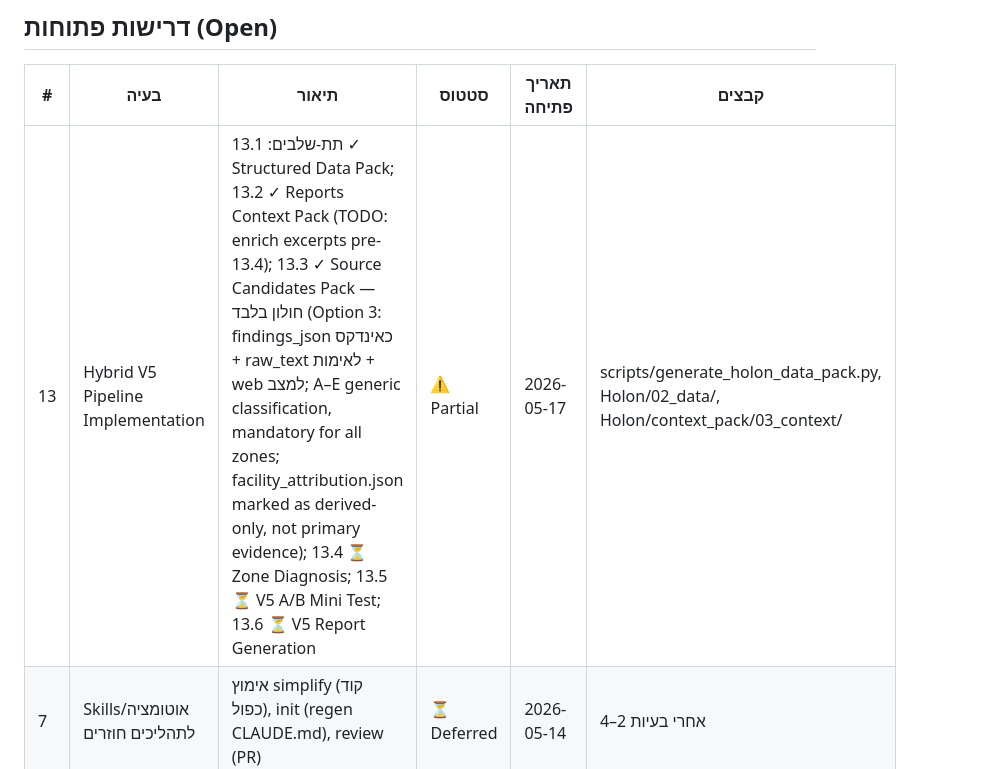
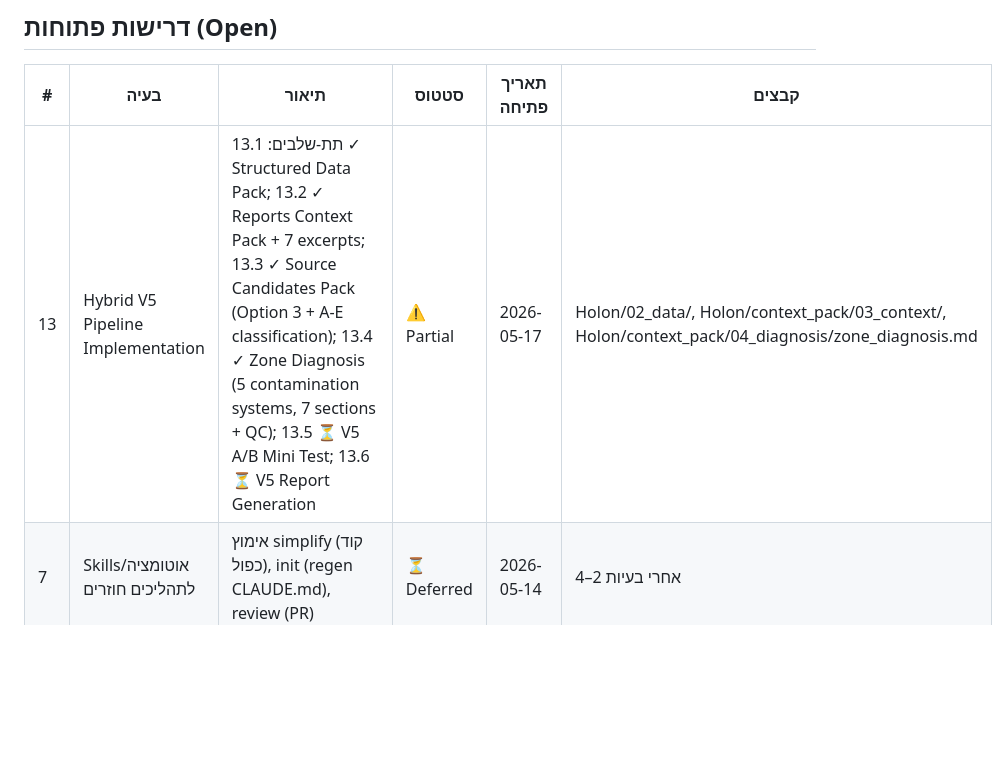
Before and after one commit to haimk-max/Industrial-Areas-Report, a Markdown page: PROCESS.md, the part around the change. Rendered like a GitHub page; blank space fills up the shorter version.

Commit message:
[PROCESS.md] mark REQ #13.4 (Zone Diagnosis) complete
Sub-step 13.4 done: Holon zone_diagnosis.md created at
Holon/context_pack/04_diagnosis/zone_diagnosis.md (17KB, 7 sections + QC).
Outstanding: 13.5 V5 A/B Mini Test, 13.6 V5 Report Generation.

https://claude.ai/code/session_01VLoT2vE82jwapmUNCB4wRe

```diff
--- a/PROCESS.md
+++ b/PROCESS.md
@@ -11,7 +11,7 @@
 
 | # | בעיה | תיאור | סטטוס | תאריך פתיחה | קבצים |
 |---|------|--------|--------|----------------|--------|
-| 13 | Hybrid V5 Pipeline Implementation | תת-שלבים: 13.1 ✓ Structured Data Pack; 13.2 ✓ Reports Context Pack (TODO: enrich excerpts pre-13.4); 13.3 ✓ Source Candidates Pack — חולון בלבד (Option 3: findings_json כאינדקס + raw_text לאימות + web למצב; A–E generic classification, mandatory for all zones; facility_attribution.json marked as derived-only, not primary evidence); 13.4 ⏳ Zone Diagnosis; 13.5 ⏳ V5 A/B Mini Test; 13.6 ⏳ V5 Report Generation | ⚠️ Partial | 2026-05-17 | scripts/generate_holon_data_pack.py, Holon/02_data/, Holon/context_pack/03_context/ |
+| 13 | Hybrid V5 Pipeline Implementation | תת-שלבים: 13.1 ✓ Structured Data Pack; 13.2 ✓ Reports Context Pack + 7 excerpts; 13.3 ✓ Source Candidates Pack (Option 3 + A-E classification); 13.4 ✓ Zone Diagnosis (5 contamination systems, 7 sections + QC); 13.5 ⏳ V5 A/B Mini Test; 13.6 ⏳ V5 Report Generation | ⚠️ Partial | 2026-05-17 | Holon/02_data/, Holon/context_pack/03_context/, Holon/context_pack/04_diagnosis/zone_diagnosis.md |
 | 7 | Skills/אוטומציה לתהליכים חוזרים | אימוץ simplify (קוד כפול), init (regen CLAUDE.md), review (PR) | ⏳ Deferred | 2026-05-14 | אחרי בעיות 2–4 |
 | 11 | HIGH-priority simplify fixes (regexes + data loader) | pre-compile 8 module-level regexes (hot-path optimization), extract load_all_core_data() לdata_loader.py | ⏳ Deferred | 2026-05-14 | scripts/generate_holon_*.py, data_loader.py |
 
```
